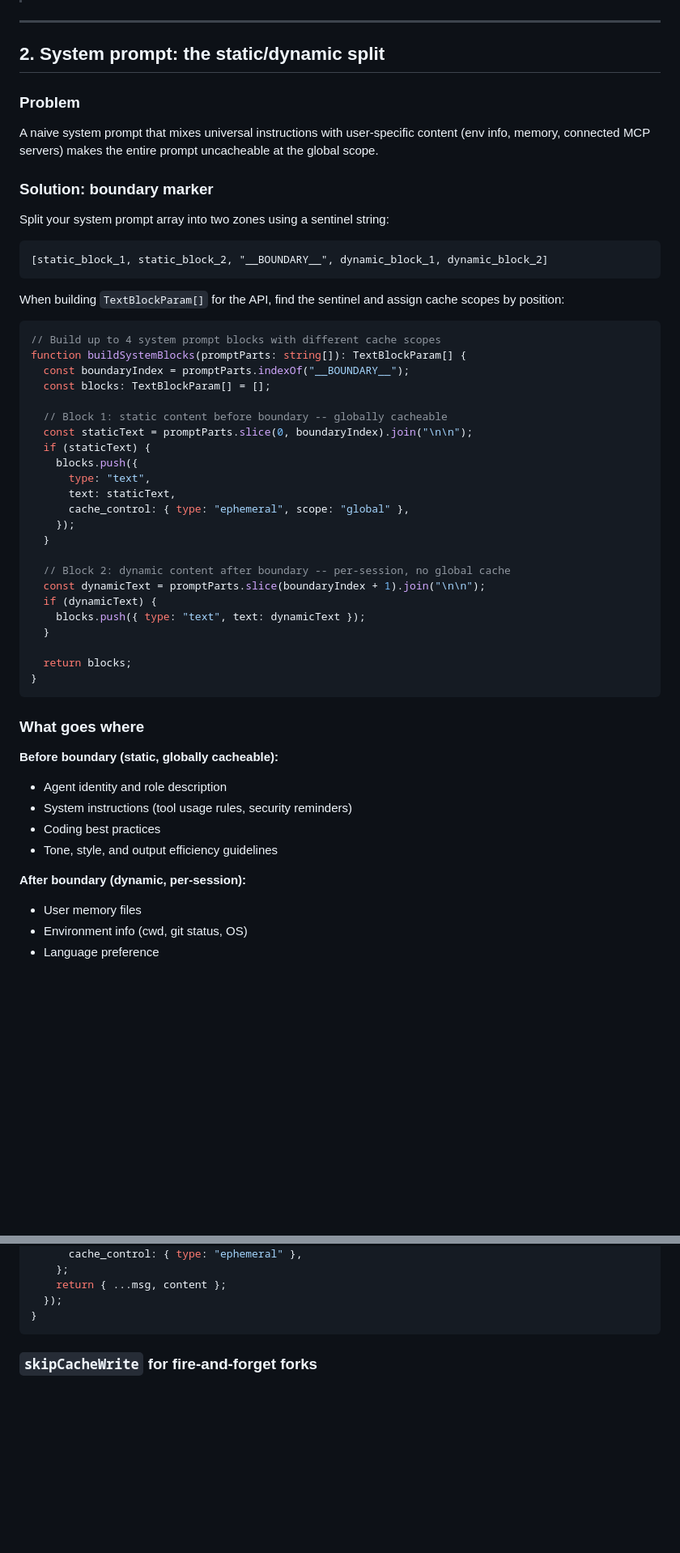
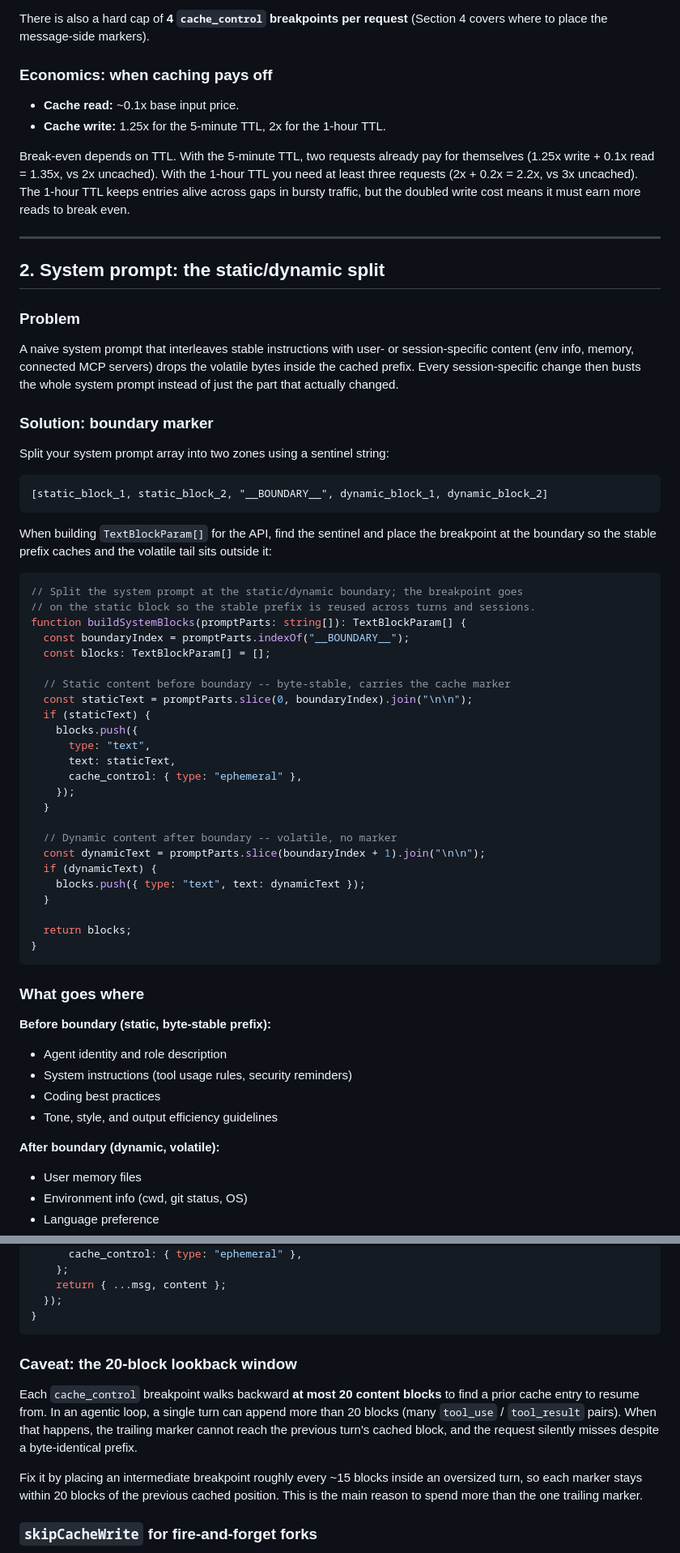
Before and after one commit to Xuyuanp/mypi, a Markdown page: docs/KV_CACHE.md, 2 parts joined by grey strips. Shown at 81% size. Drawn GitHub-style; blank space fills up the shorter version.

````diff
--- a/docs/KV_CACHE.md
+++ b/docs/KV_CACHE.md
@@ -55,3 +88,16 @@ And three scope levels:
+There is also a hard cap of **4 `cache_control` breakpoints per request**
+(Section 4 covers where to place the message-side markers).
+
+### Economics: when caching pays off
+
+- **Cache read:** ~0.1x base input price.
+- **Cache write:** 1.25x for the 5-minute TTL, 2x for the 1-hour TTL.
+
+Break-even depends on TTL. With the 5-minute TTL, two requests already pay for
+themselves (1.25x write + 0.1x read = 1.35x, vs 2x uncached). With the 1-hour
+TTL you need at least three requests (2x + 0.2x = 2.2x, vs 3x uncached). The
+1-hour TTL keeps entries alive across gaps in bursty traffic, but the doubled
+write cost means it must earn more reads to break even.
 
 ---
 
@@ -59,9 +105,10 @@ And three scope levels:
 
 ### Problem
 
-A naive system prompt that mixes universal instructions with user-specific
-content (env info, memory, connected MCP servers) makes the entire prompt
-uncacheable at the global scope.
+A naive system prompt that interleaves stable instructions with user- or
+session-specific content (env info, memory, connected MCP servers) drops the
+volatile bytes inside the cached prefix. Every session-specific change then
+busts the whole system prompt instead of just the part that actually changed.
 
 ### Solution: boundary marker
 
@@ -71,26 +118,28 @@ Split your system prompt array into two zones using a sentinel string:
 [static_block_1, static_block_2, "__BOUNDARY__", dynamic_block_1, dynamic_block_2]
 ```
 
-When building `TextBlockParam[]` for the API, find the sentinel and assign cache
-scopes by position:
+When building `TextBlockParam[]` for the API, find the sentinel and place the
+breakpoint at the boundary so the stable prefix caches and the volatile tail
+sits outside it:
 
 ```typescript
-// Build up to 4 system prompt blocks with different cache scopes
+// Split the system prompt at the static/dynamic boundary; the breakpoint goes
+// on the static block so the stable prefix is reused across turns and sessions.
 function buildSystemBlocks(promptParts: string[]): TextBlockParam[] {
   const boundaryIndex = promptParts.indexOf("__BOUNDARY__");
   const blocks: TextBlockParam[] = [];
 
-  // Block 1: static content before boundary -- globally cacheable
+  // Static content before boundary -- byte-stable, carries the cache marker
   const staticText = promptParts.slice(0, boundaryIndex).join("\n\n");
   if (staticText) {
     blocks.push({
       type: "text",
       text: staticText,
-      cache_control: { type: "ephemeral", scope: "global" },
+      cache_control: { type: "ephemeral" },
     });
   }
 
-  // Block 2: dynamic content after boundary -- per-session, no global cache
+  // Dynamic content after boundary -- volatile, no marker
   const dynamicText = promptParts.slice(boundaryIndex + 1).join("\n\n");
   if (dynamicText) {
     blocks.push({ type: "text", text: dynamicText });
@@ -102,14 +151,14 @@ function buildSystemBlocks(promptParts: string[]): TextBlockParam[] {
 
 ### What goes where
 
-**Before boundary (static, globally cacheable):**
+**Before boundary (static, byte-stable prefix):**
 
 - Agent identity and role description
 - System instructions (tool usage rules, security reminders)
 - Coding best practices
 - Tone, style, and output efficiency guidelines
 
-**After boundary (dynamic, per-session):**
+**After boundary (dynamic, volatile):**
 
 - User memory files
 - Environment info (cwd, git status, OS)
@@ -297,6 +339,18 @@ function addCacheMarkers(
   });
 }
 ```
+
+### Caveat: the 20-block lookback window
+
+Each `cache_control` breakpoint walks backward **at most 20 content blocks** to
+find a prior cache entry to resume from. In an agentic loop, a single turn can
+append more than 20 blocks (many `tool_use` / `tool_result` pairs). When that
+happens, the trailing marker cannot reach the previous turn's cached block, and
+the request silently misses despite a byte-identical prefix.
+
+Fix it by placing an intermediate breakpoint roughly every ~15 blocks inside an
+oversized turn, so each marker stays within 20 blocks of the previous cached
+position. This is the main reason to spend more than the one trailing marker.
 
 ### `skipCacheWrite` for fire-and-forget forks
 
````
Also changed, not shown: other parts of docs/KV_CACHE.md (+152 -122 lines).
